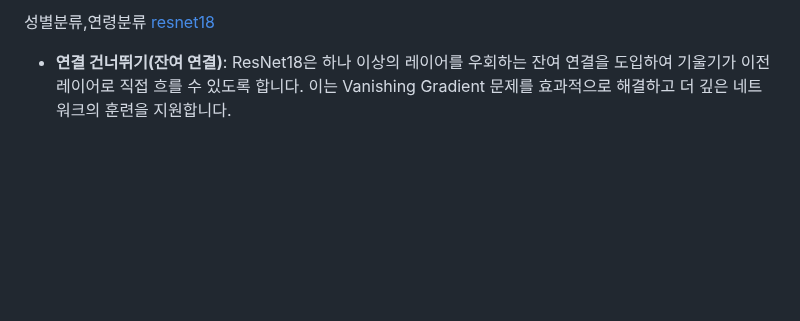
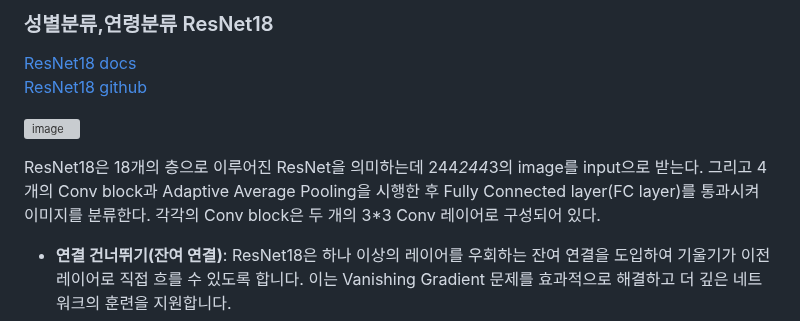
Before and after one commit to kdt-kiosk/smart_kiosk, a Markdown page: README.md, the part around one of its changes. Drawn GitHub-style; folded sections open; blank space fills up the shorter version; grey boxes are pictures that could not be loaded.

```diff
--- a/README.md
+++ b/README.md
@@ -293,7 +302,18 @@ https://cdn.discordapp.com/attachments/1229239889799807042/1313442062179504200/i
 
 
 
-성별분류,연령분류 [resnet18](https://huggingface.co/docs/transformers/model_doc/resnet)
+
+<details>
+  <summary><h3> 성별분류,연령분류 ResNet18</h3></summary>
+
+ [ResNet18 docs](https://huggingface.co/docs/transformers/model_doc/resnet)
+ [ResNet18 github](https://github.com/pytorch/vision/blob/main/torchvision/models/resnet.py)
+
+
+![image](https://github.com/user-attachments/assets/7f4bd0e9-0b78-401f-9d41-cf6978933edd)
+
+  ResNet18은 18개의 층으로 이루어진 ResNet을 의미하는데 244*244*3의 image를 input으로 받는다. 그리고 4개의 Conv block과 Adaptive Average Pooling을 시행한 후 Fully Connected layer(FC layer)를 통과시켜 이미지를 분류한다. 각각의 Conv block은 두 개의 3*3 Conv 레이어로 구성되어 있다.
+
 - **연결 건너뛰기(잔여 연결)**:
   ResNet18은 하나 이상의 레이어를 우회하는 잔여 연결을 도입하여 기울기가 이전 레이어로 직접 흐를 수 있도록 합니다. 이는 Vanishing Gradient 문제를 효과적으로 해결하고 더 깊은 네트워크의 훈련을 지원합니다.
 - **아키텍처 개요:**
```
Also changed, not shown: other parts of README.md (+12 -1 lines).
